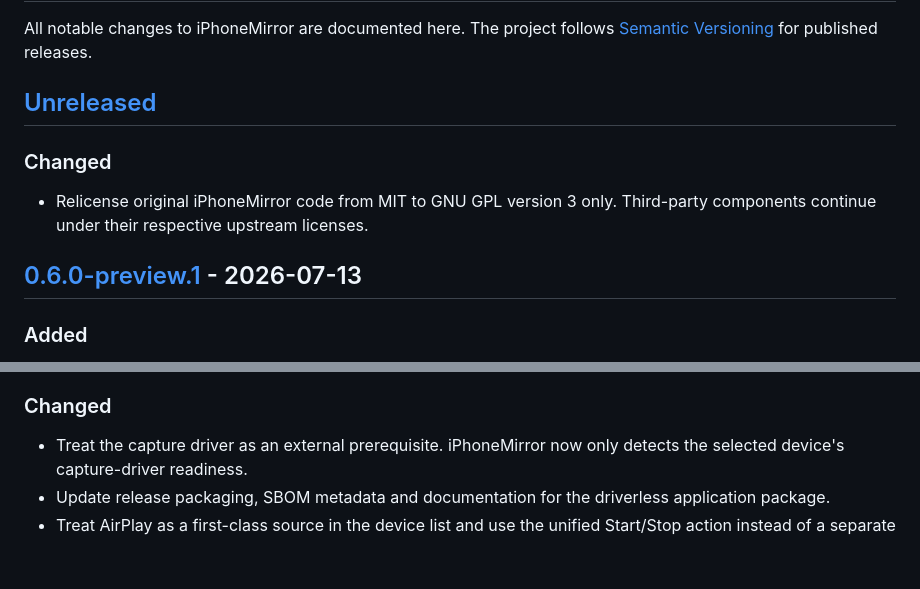
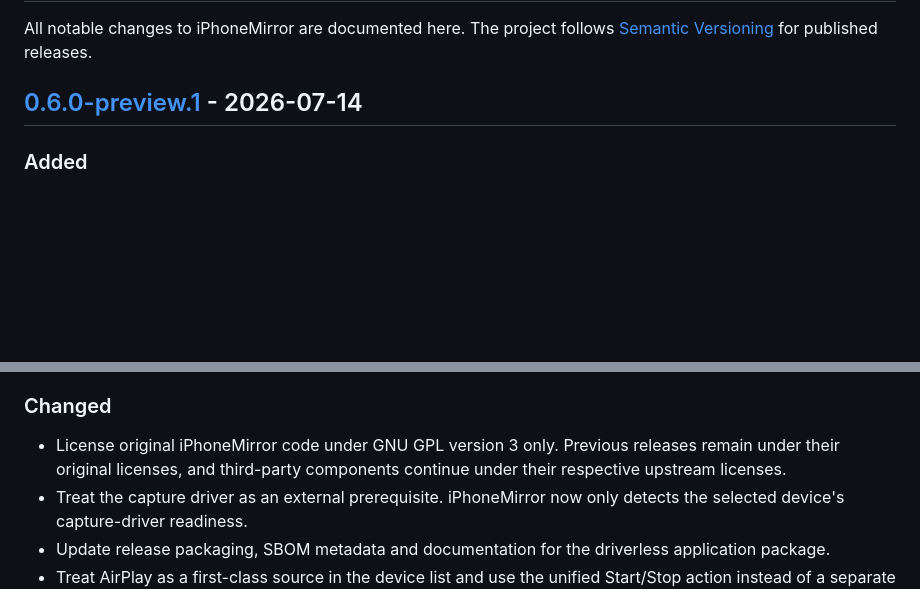
Before and after one commit to RayrenSX/iPhoneMirror, a Markdown page: CHANGELOG.md, 2 parts joined by grey strips. Rendered like a GitHub page; blank space fills up the shorter version.

Commit message:
docs: record GPL license in v0.6.0-preview.1

```diff
--- a/CHANGELOG.md
+++ b/CHANGELOG.md
@@ -3,14 +3,7 @@
 All notable changes to iPhoneMirror are documented here. The project follows
 [Semantic Versioning](https://semver.org/) for published releases.
 
-## [Unreleased]
-
-### Changed
-
-- Relicense original iPhoneMirror code from MIT to GNU GPL version 3 only.
-  Third-party components continue under their respective upstream licenses.
-
-## [0.6.0-preview.1] - 2026-07-13
+## [0.6.0-preview.1] - 2026-07-14
 
 ### Added
 
@@ -33,6 +26,9 @@ All notable changes to iPhoneMirror are documented here. The project follows
 
 ### Changed
 
+- License original iPhoneMirror code under GNU GPL version 3 only. Previous
+  releases remain under their original licenses, and third-party components
+  continue under their respective upstream licenses.
 - Treat the capture driver as an external prerequisite. iPhoneMirror now only
   detects the selected device's capture-driver readiness.
 - Update release packaging, SBOM metadata and documentation for the driverless
```
